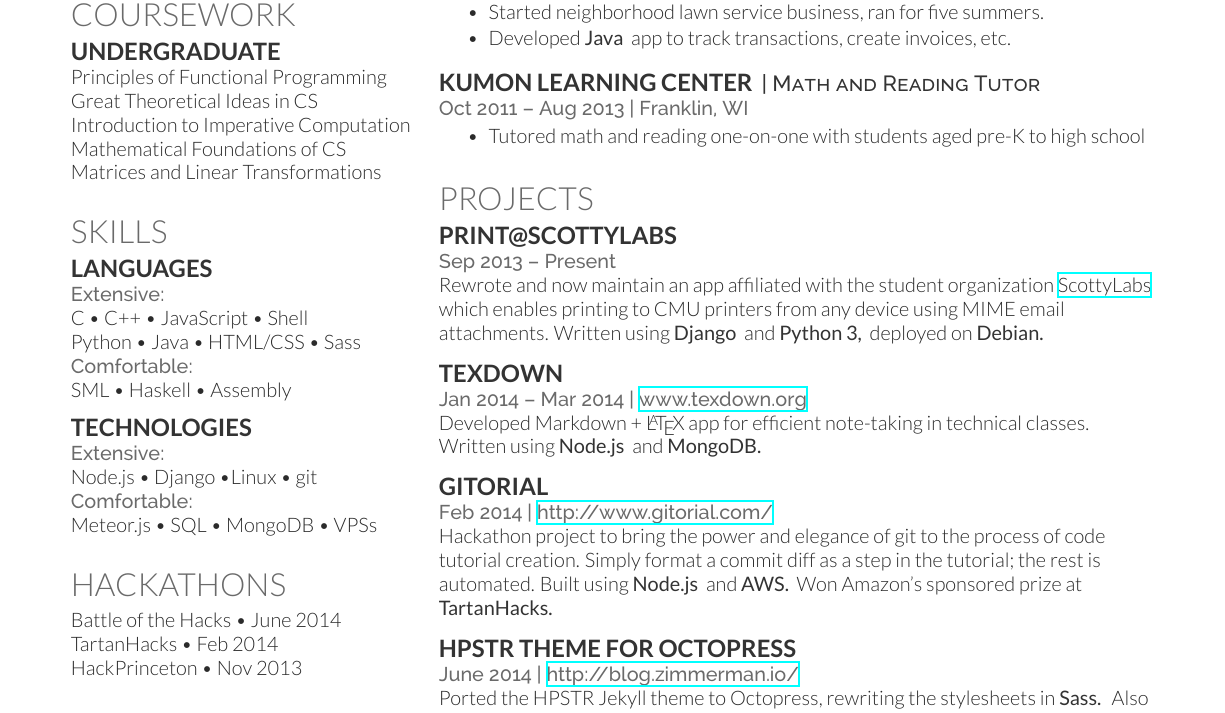
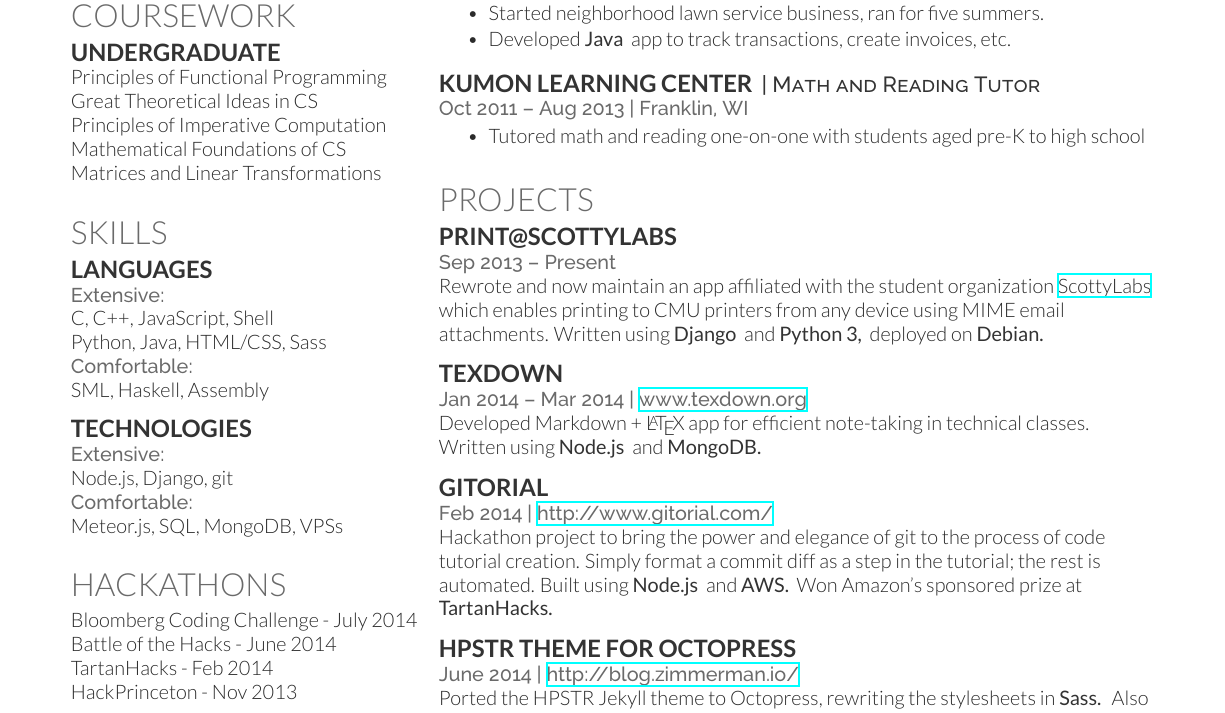
Before and after one commit to jez/resume, a LaTeX CV (resume.tex, which reads deedy-resume-openfont.cls): part of the page, cut so that both start at the same text. Compiled offline with XeLaTeX.

Commit message:
Bullets to commas

```diff
--- a/deedy-resume-openfont.cls
+++ b/deedy-resume-openfont.cls
@@ -44,8 +44,8 @@
 \newcommand{\namesection}[3]{
 	\centering{
 		\sffamily
-		\fontspec[Path = fonts/lato/]{Lato-Hai}\fontsize{40pt}{10cm}\selectfont #1
-		\fontspec[Path = fonts/lato/]{Lato-Lig}\selectfont #2
+		\fontspec[Path = fonts/lato/]{Lato-Lig}\fontsize{40pt}{10cm}\selectfont #1
+		\fontspec[Path = fonts/lato/]{Lato-Hai}\selectfont #2
 	} \\
 	\vspace{5pt}
 	\centering{ \color{headings}\fontspec[Path = fonts/raleway/]{Raleway-Medium}\fontsize{11pt}{14pt}\selectfont #3}
--- a/resume.tex
+++ b/resume.tex
@@ -73,7 +73,7 @@
 \subsection{Undergraduate}
 Principles of Functional Programming \\
 Great Theoretical Ideas in CS \\
-Introduction to Imperative Computation \\
+Principles of Imperative Computation \\
 Mathematical Foundations of CS \\
 Matrices and Linear Transformations \\
 \sectionsep
@@ -85,17 +85,17 @@
 \section{Skills}
 \subsection{Languages}
 \location{Extensive:}
-C \textbullet{} C++ \textbullet{} JavaScript \textbullet{} Shell \\
-Python \textbullet{} Java \textbullet{} HTML/CSS \textbullet{} Sass \\
+C, C++, JavaScript, Shell \\
+Python, Java, HTML/CSS, Sass \\
 \location{Comfortable:}
-SML \textbullet{} Haskell \textbullet{} Assembly \\
+SML, Haskell, Assembly \\
 \sectionsep
 
 \subsection{Technologies}
 \location{Extensive:}
-Node.js \textbullet{} Django \textbullet Linux \textbullet{} git \\
+Node.js, Django, git \\
 \location{Comfortable:}
-Meteor.js \textbullet{} SQL \textbullet{} MongoDB \textbullet{} VPSs
+Meteor.js, SQL, MongoDB, VPSs
 \sectionsep
 
 %%%%%%%%%%%%%%%%%%%%%%%%%%%%%%%%%%%%%%
@@ -103,9 +103,10 @@
 %%%%%%%%%%%%%%%%%%%%%%%%%%%%%%%%%%%%%%
 
 \section{Hackathons}
-Battle of the Hacks \textbullet{} June 2014 \\
-TartanHacks \textbullet{} Feb 2014 \\
-HackPrinceton \textbullet{} Nov 2013 \\
+Bloomberg Coding Challenge - July 2014 \\
+Battle of the Hacks - June 2014 \\
+TartanHacks - Feb 2014 \\
+HackPrinceton - Nov 2013 \\
 \sectionsep
 
 %%%%%%%%%%%%%%%%%%%%%%%%%%%%%%%%%%%%%%
```
Also changed, not shown: resume.pdf, 1 other file.
